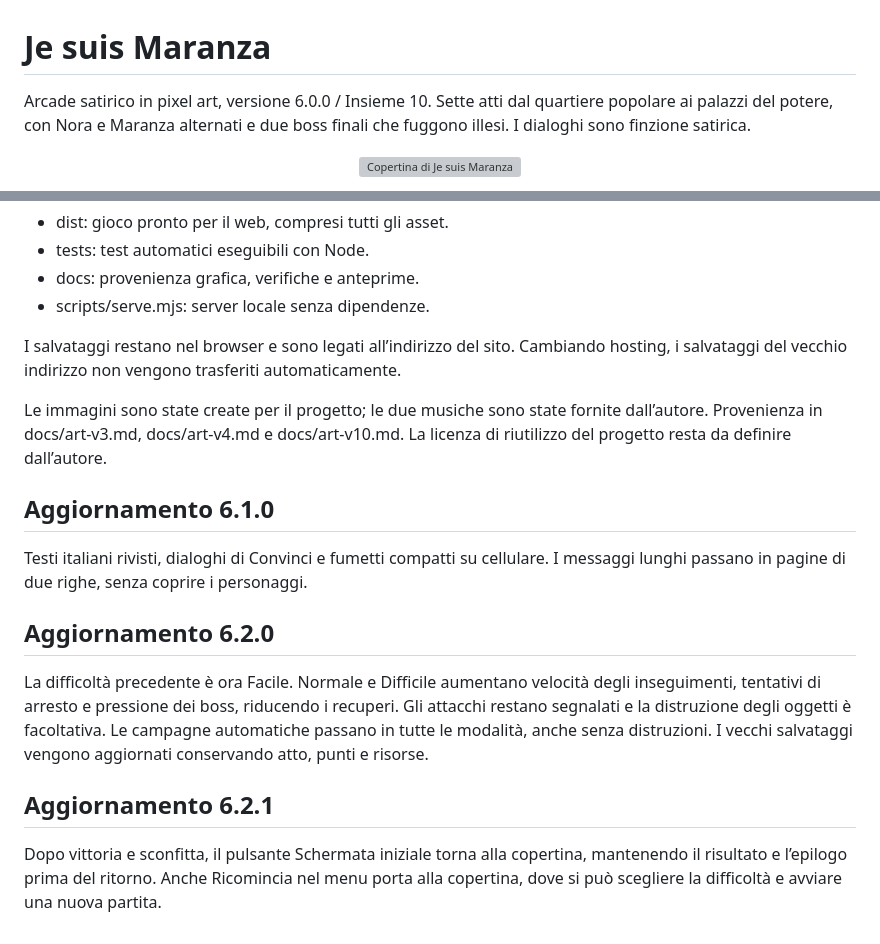
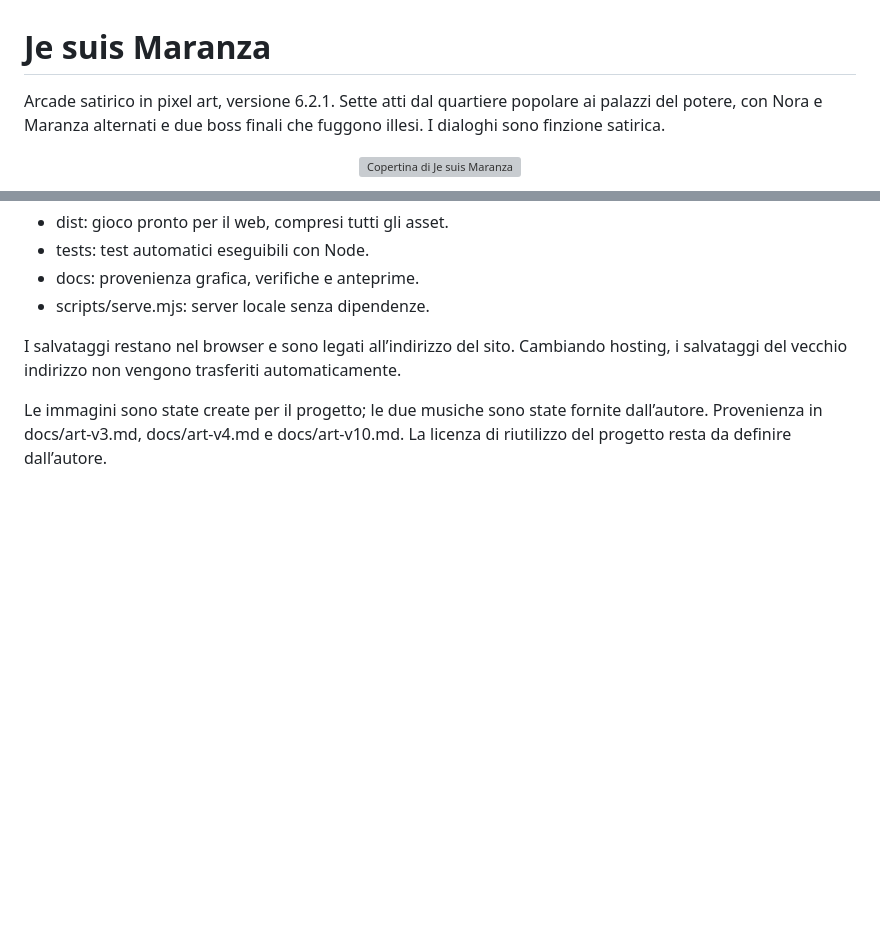
Before and after one commit to francescodisa/je-suis-maranza, a Markdown page: README.md, 2 parts joined by grey strips. GitHub-like rendering; blank space fills up the shorter version; grey boxes are pictures that could not be loaded.

Commit message:
Rimuove la cronologia versioni dal README

```diff
--- a/README.md
+++ b/README.md
@@ -1,6 +1,6 @@
 # Je suis Maranza
 
-Arcade satirico in pixel art, versione 6.0.0 / Insieme 10. Sette atti dal quartiere popolare ai palazzi del potere, con Nora e Maranza alternati e due boss finali che fuggono illesi. I dialoghi sono finzione satirica.
+Arcade satirico in pixel art, versione 6.2.1. Sette atti dal quartiere popolare ai palazzi del potere, con Nora e Maranza alternati e due boss finali che fuggono illesi. I dialoghi sono finzione satirica.
 
 <p align="center"><img src="docs/instagram/cover.png" alt="Copertina di Je suis Maranza" width="680"></p>
 
@@ -65,15 +65,3 @@ I test coprono le regole, i salvataggi e due campagne complete, con e senza dist
 I salvataggi restano nel browser e sono legati all’indirizzo del sito. Cambiando hosting, i salvataggi del vecchio indirizzo non vengono trasferiti automaticamente.
 
 Le immagini sono state create per il progetto; le due musiche sono state fornite dall’autore. Provenienza in docs/art-v3.md, docs/art-v4.md e docs/art-v10.md. La licenza di riutilizzo del progetto resta da definire dall’autore.
-
-## Aggiornamento 6.1.0
-
-Testi italiani rivisti, dialoghi di Convinci e fumetti compatti su cellulare. I messaggi lunghi passano in pagine di due righe, senza coprire i personaggi.
-
-## Aggiornamento 6.2.0
-
-La difficoltà precedente è ora Facile. Normale e Difficile aumentano velocità degli inseguimenti, tentativi di arresto e pressione dei boss, riducendo i recuperi. Gli attacchi restano segnalati e la distruzione degli oggetti è facoltativa. Le campagne automatiche passano in tutte le modalità, anche senza distruzioni. I vecchi salvataggi vengono aggiornati conservando atto, punti e risorse.
-
-## Aggiornamento 6.2.1
-
-Dopo vittoria e sconfitta, il pulsante Schermata iniziale torna alla copertina, mantenendo il risultato e l’epilogo prima del ritorno. Anche Ricomincia nel menu porta alla copertina, dove si può scegliere la difficoltà e avviare una nuova partita.
```
